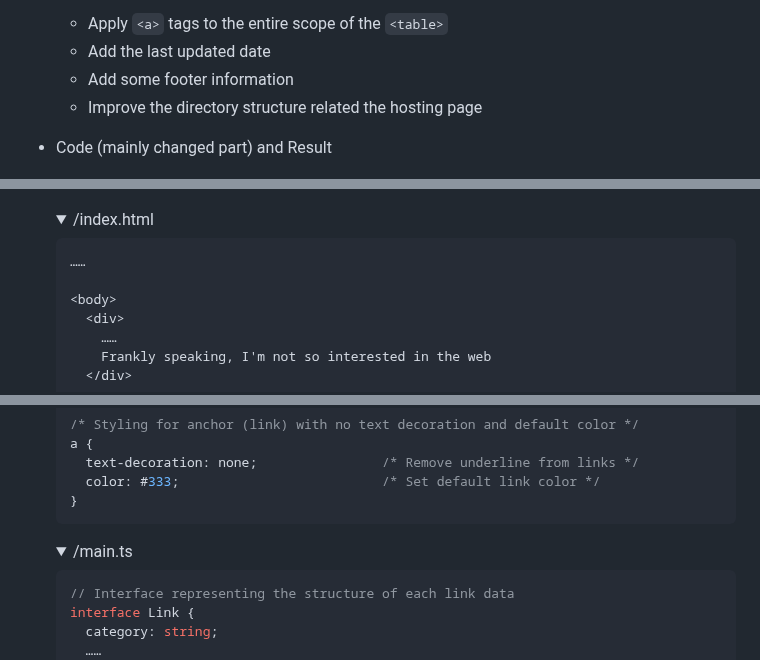
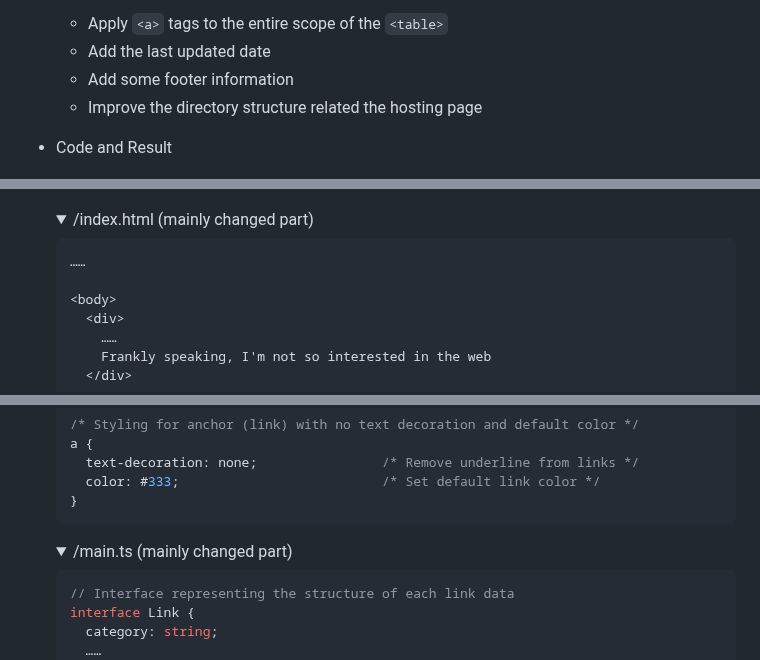
Before and after one commit to kimpro82/MyWebPractice, a Markdown page: TypeScript/README.md, 3 parts joined by grey strips. Rendered like a GitHub page; folded sections open.

````diff
--- a/TypeScript/README.md
+++ b/TypeScript/README.md
@@ -21,12 +21,12 @@ I heard that no one ignores TypeScript users. However, it was enough for me to b
   - Add the last updated date
   - Add some footer information
   - Improve the directory structure related the hosting page
-- Code (mainly changed part) and Result
+- Code and Result
 
   ![index.html_2](./Images/index.html_2.gif)
 
   <details>
-    <summary>/index.html</summary>
+    <summary>/index.html (mainly changed part)</summary>
 
   ```html
   ……
@@ -146,7 +146,7 @@ I heard that no one ignores TypeScript users. However, it was enough for me to b
   ```
   </details>
   <details>
-    <summary>/main.ts</summary>
+    <summary>/main.ts (mainly changed part)</summary>
 
   ```ts
   // Interface representing the structure of each link data
````
Also changed, not shown: other parts of TypeScript/README.md (+1 -1 lines).
